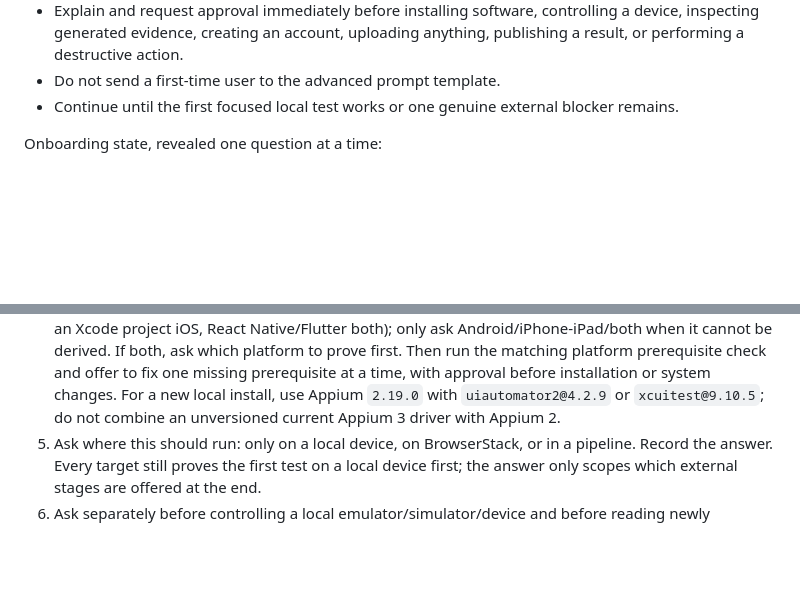
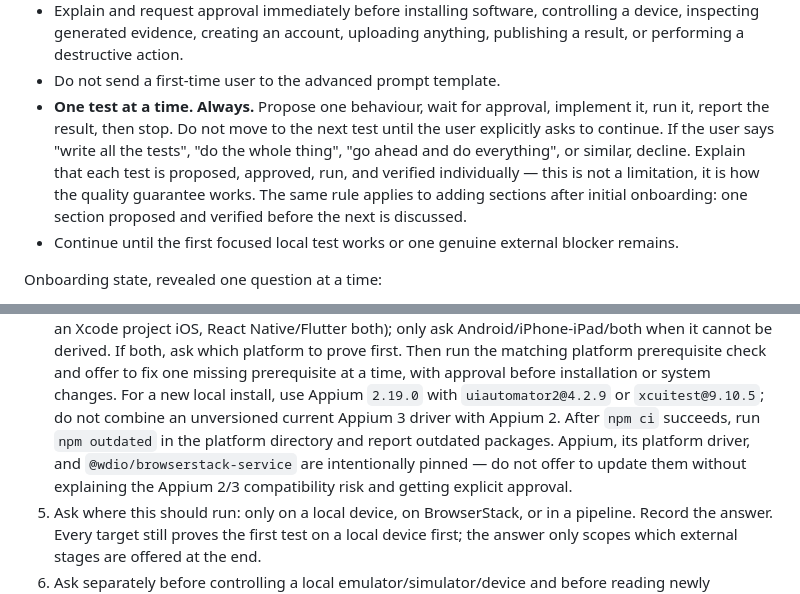
Before and after one commit to Hazzad123/mobile-e2e-template, a Markdown page: CLAUDE.md, 2 parts joined by grey strips. Drawn GitHub-style; blank space fills up the shorter version.

```diff
--- a/CLAUDE.md
+++ b/CLAUDE.md
@@ -63,6 +63,14 @@ First-time-user conversation rules:
   controlling a device, inspecting generated evidence, creating an account,
   uploading anything, publishing a result, or performing a destructive action.
 - Do not send a first-time user to the advanced prompt template.
+- **One test at a time. Always.** Propose one behaviour, wait for approval,
+  implement it, run it, report the result, then stop. Do not move to the next
+  test until the user explicitly asks to continue. If the user says "write all
+  the tests", "do the whole thing", "go ahead and do everything", or similar,
+  decline. Explain that each test is proposed, approved, run, and verified
+  individually — this is not a limitation, it is how the quality guarantee works.
+  The same rule applies to adding sections after initial onboarding: one section
+  proposed and verified before the next is discussed.
 - Continue until the first focused local test works or one genuine external
   blocker remains.
 
@@ -92,7 +100,11 @@ Onboarding state, revealed one question at a time:
    check and offer to fix one missing prerequisite at a time, with approval
    before installation or system changes. For a new local install, use
    Appium `2.19.0` with `uiautomator2@4.2.9` or `xcuitest@9.10.5`; do not
-   combine an unversioned current Appium 3 driver with Appium 2.
+   combine an unversioned current Appium 3 driver with Appium 2. After `npm ci`
+   succeeds, run `npm outdated` in the platform directory and report outdated
+   packages. Appium, its platform driver, and `@wdio/browserstack-service` are
+   intentionally pinned — do not offer to update them without explaining the
+   Appium 2/3 compatibility risk and getting explicit approval.
 5. Ask where this should run: only on a local device, on BrowserStack, or in a
    pipeline. Record the answer. Every target still proves the first test on a
    local device first; the answer only scopes which external stages are offered
```
Also changed, not shown: AI-GUIDED-WORKFLOW.md (+8 -2 lines), onboarding/BEGINNER-RUNBOOK.md (+29 -1 lines).
